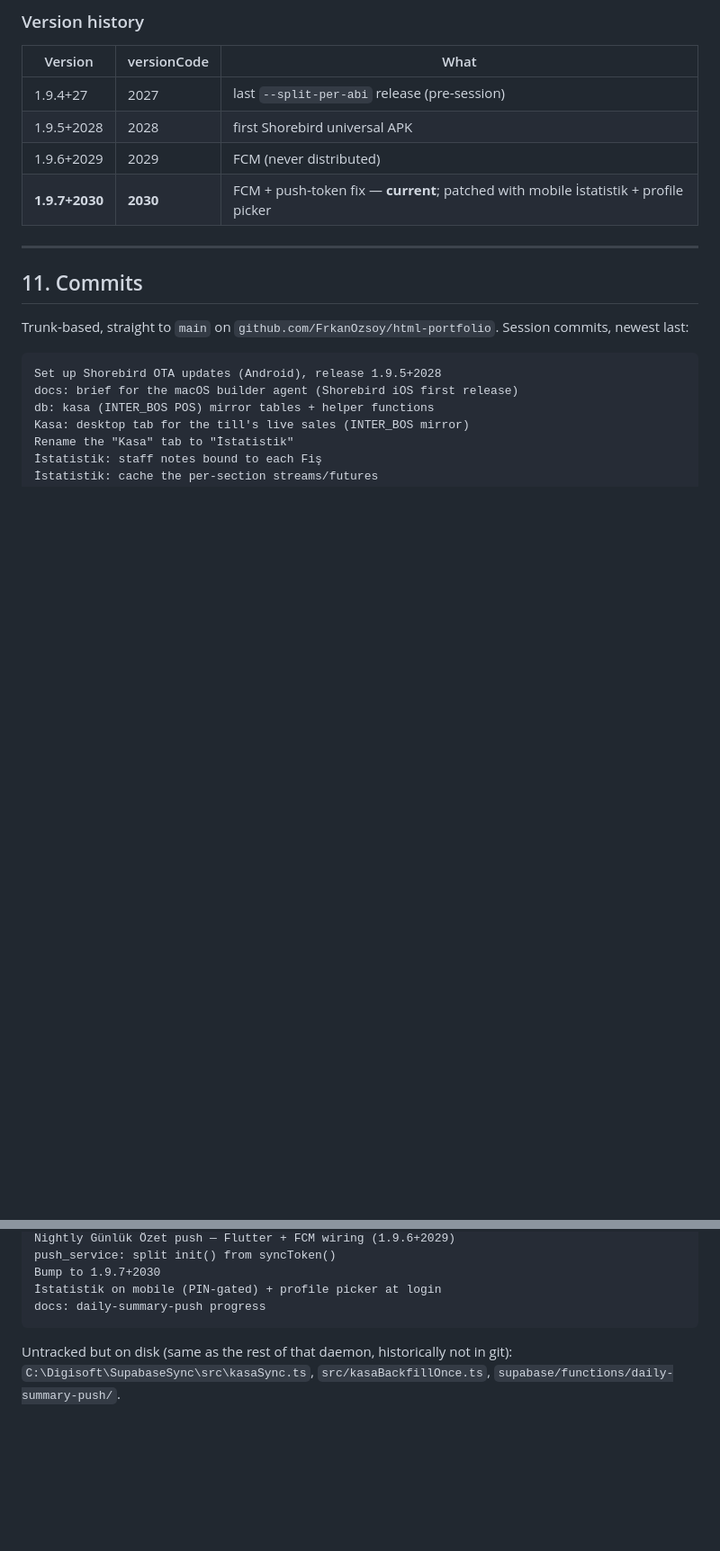
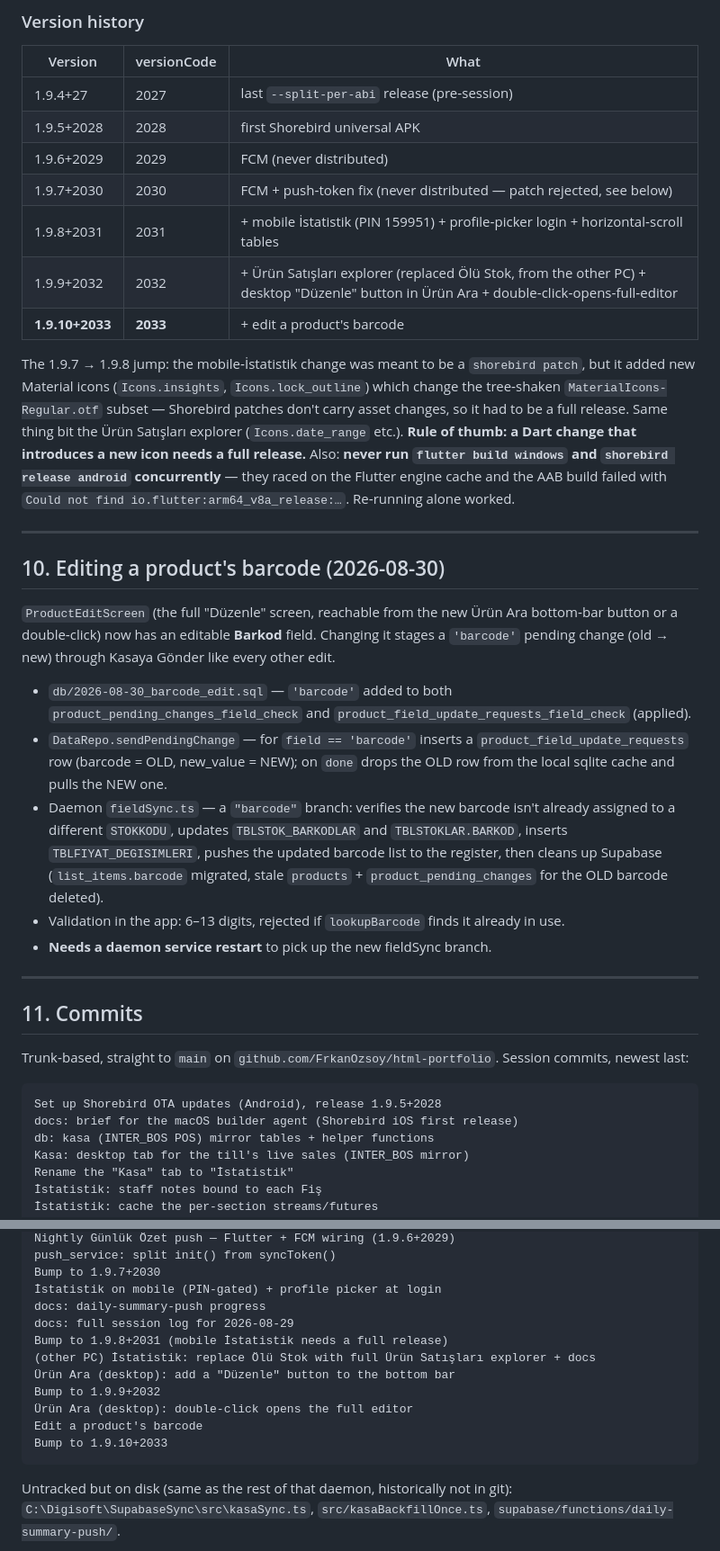
Before and after one commit to FrkanOzsoy/html-portfolio, a Markdown page: docs/2026-08-29-session-log.md, 2 parts joined by grey strips. Shown at 90% size. GitHub-like rendering; blank space fills up the shorter version.

Commit message:
docs: session log — barcode edit + 1.9.8-1.9.10

````diff
--- a/docs/2026-08-29-session-log.md
+++ b/docs/2026-08-29-session-log.md
@@ -526,7 +526,45 @@ service_role key is never needed in plaintext; the cron uses its own
 | 1.9.4+27 | 2027 | last `--split-per-abi` release (pre‑session) |
 | 1.9.5+2028 | 2028 | first Shorebird universal APK |
 | 1.9.6+2029 | 2029 | FCM (never distributed) |
-| **1.9.7+2030** | **2030** | FCM + push‑token fix — **current**; patched with mobile İstatistik + profile picker |
+| 1.9.7+2030 | 2030 | FCM + push‑token fix (never distributed — patch rejected, see below) |
+| 1.9.8+2031 | 2031 | + mobile İstatistik (PIN 159951) + profile‑picker login + horizontal‑scroll tables |
+| 1.9.9+2032 | 2032 | + Ürün Satışları explorer (replaced Ölü Stok, from the other PC) + desktop "Düzenle" button in Ürün Ara + double‑click‑opens‑full‑editor |
+| **1.9.10+2033** | **2033** | + edit a product's barcode |
+
+The 1.9.7 → 1.9.8 jump: the mobile‑İstatistik change was meant to be a
+`shorebird patch`, but it added new Material icons (`Icons.insights`,
+`Icons.lock_outline`) which change the tree‑shaken `MaterialIcons-Regular.otf`
+subset — Shorebird patches don't carry asset changes, so it had to be a full
+release. Same thing bit the Ürün Satışları explorer (`Icons.date_range` etc.).
+**Rule of thumb: a Dart change that introduces a new icon needs a full release.**
+Also: **never run `flutter build windows` and `shorebird release android`
+concurrently** — they raced on the Flutter engine cache and the AAB build failed
+with `Could not find io.flutter:arm64_v8a_release:…`. Re‑running alone worked.
+
+---
+
+## 10. Editing a product's barcode (2026-08-30)
+
+`ProductEditScreen` (the full "Düzenle" screen, reachable from the new
+Ürün Ara bottom‑bar button or a double‑click) now has an editable **Barkod**
+field. Changing it stages a `'barcode'` pending change (old → new) through
+Kasaya Gönder like every other edit.
+
+- `db/2026-08-30_barcode_edit.sql` — `'barcode'` added to both
+  `product_pending_changes_field_check` and
+  `product_field_update_requests_field_check` (applied).
+- `DataRepo.sendPendingChange` — for `field == 'barcode'` inserts a
+  `product_field_update_requests` row (barcode = OLD, new_value = NEW); on
+  `done` drops the OLD row from the local sqlite cache and pulls the NEW one.
+- Daemon `fieldSync.ts` — a `"barcode"` branch: verifies the new barcode isn't
+  already assigned to a different `STOKKODU`, updates `TBLSTOK_BARKODLAR` and
+  `TBLSTOKLAR.BARKOD`, inserts `TBLFIYAT_DEGISIMLERI`, pushes the updated
+  barcode list to the register, then cleans up Supabase
+  (`list_items.barcode` migrated, stale `products` + `product_pending_changes`
+  for the OLD barcode deleted).
+- Validation in the app: 6–13 digits, rejected if `lookupBarcode` finds it
+  already in use.
+- **Needs a daemon service restart** to pick up the new fieldSync branch.
 
 ---
 
@@ -550,6 +588,14 @@ push_service: split init() from syncToken()
 Bump to 1.9.7+2030
 İstatistik on mobile (PIN-gated) + profile picker at login
 docs: daily-summary-push progress
+docs: full session log for 2026-08-29
+Bump to 1.9.8+2031 (mobile İstatistik needs a full release)
+(other PC) İstatistik: replace Ölü Stok with full Ürün Satışları explorer + docs
+Ürün Ara (desktop): add a "Düzenle" button to the bottom bar
+Bump to 1.9.9+2032
+Ürün Ara (desktop): double-click opens the full editor
+Edit a product's barcode
+Bump to 1.9.10+2033
 ```
 
 Untracked but on disk (same as the rest of that daemon, historically not in
````
